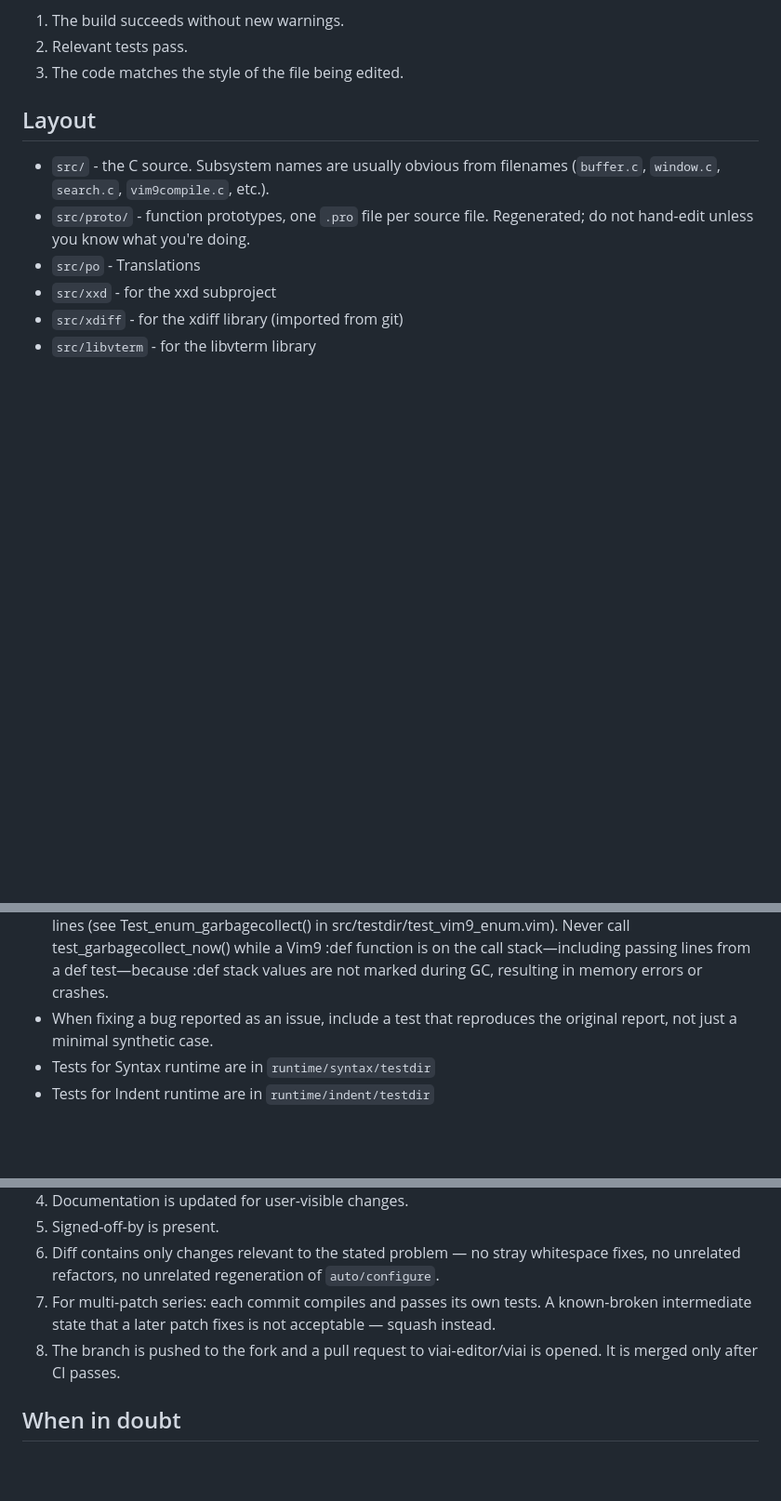
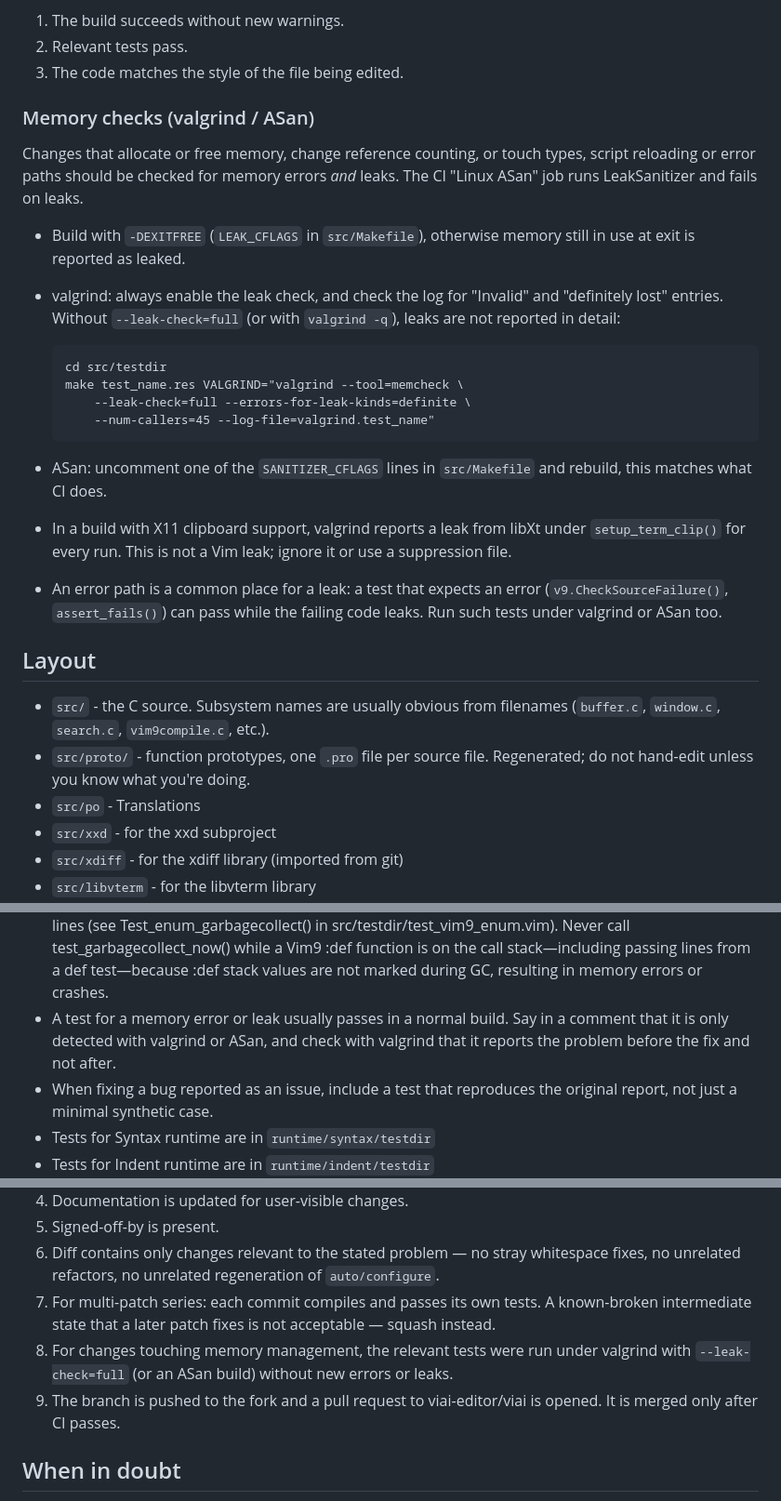
Before and after one commit to h-east/viai, a Markdown page: AGENTS.md, 3 parts joined by grey strips. Shown at 93% size. Rendered like a GitHub page; blank space fills up the shorter version.

Commit message:
vim-patch:17caa75: AGENTS.md does not explain how to check for memory leaks
Problem:  AGENTS.md does not explain how to run tests under valgrind or
          ASan, so a valgrind run may not check for memory leaks, while
          the "Linux ASan" CI job fails on them.
Solution: Describe how to check for memory errors and leaks with valgrind
          and ASan, mention the libXt false positive and that tests for an
          error path can pass while the code leaks, and add this to the
          checklist before submitting (Yegappan Lakshmanan).

https://github.com/vim/vim/commit/17caa75b8d455d12d74f0384bebe48e79eb1e686

closes: vim/vim#21634
closes: #184

Co-authored-by: Yegappan Lakshmanan <yegappan@yahoo.com>
Assisted-by: Claude Code
Signed-off-by: Hirohito Higashi <h.east.727@gmail.com>

```diff
--- a/AGENTS.md
+++ b/AGENTS.md
@@ -56,6 +56,32 @@ Before submitting any patch, at minimum:
 1. The build succeeds without new warnings.
 2. Relevant tests pass.
 3. The code matches the style of the file being edited.
+
+### Memory checks (valgrind / ASan)
+
+Changes that allocate or free memory, change reference counting, or touch
+types, script reloading or error paths should be checked for memory errors
+*and* leaks.  The CI "Linux ASan" job runs LeakSanitizer and fails on leaks.
+
+- Build with `-DEXITFREE` (`LEAK_CFLAGS` in `src/Makefile`), otherwise memory
+  still in use at exit is reported as leaked.
+- valgrind: always enable the leak check, and check the log for "Invalid"
+  and "definitely lost" entries.  Without `--leak-check=full` (or with
+  `valgrind -q`), leaks are not reported in detail:
+
+      cd src/testdir
+      make test_name.res VALGRIND="valgrind --tool=memcheck \
+          --leak-check=full --errors-for-leak-kinds=definite \
+          --num-callers=45 --log-file=valgrind.test_name"
+
+- ASan: uncomment one of the `SANITIZER_CFLAGS` lines in `src/Makefile` and
+  rebuild, this matches what CI does.
+- In a build with X11 clipboard support, valgrind reports a leak from libXt
+  under `setup_term_clip()` for every run.  This is not a Vim leak; ignore
+  it or use a suppression file.
+- An error path is a common place for a leak: a test that expects an error
+  (`v9.CheckSourceFailure()`, `assert_fails()`) can pass while the failing
+  code leaks.  Run such tests under valgrind or ASan too.
 
 ## Layout
 
@@ -355,6 +381,9 @@ Further rules, not spelled out here, live in `runtime/doc/develop.txt`:
   Vim9 :def function is on the call stack—including passing lines from a def
   test—because :def stack values are not marked during GC, resulting in memory
   errors or crashes.
+- A test for a memory error or leak usually passes in a normal build.  Say
+  in a comment that it is only detected with valgrind or ASan, and check
+  with valgrind that it reports the problem before the fix and not after.
 - When fixing a bug reported as an issue, include a test that
   reproduces the original report, not just a minimal synthetic case.
 - Tests for Syntax runtime are in `runtime/syntax/testdir`
@@ -441,7 +470,10 @@ the disclosure process described there.
 7. For multi-patch series: each commit compiles and passes its own
    tests. A known-broken intermediate state that a later patch fixes
    is not acceptable — squash instead.
-8. The branch is pushed to the fork and a pull request to viai-editor/viai
+8. For changes touching memory management, the relevant tests were run
+   under valgrind with `--leak-check=full` (or an ASan build) without new
+   errors or leaks.
+9. The branch is pushed to the fork and a pull request to viai-editor/viai
    is opened.  It is merged only after CI passes.
 
 ## When in doubt
```
